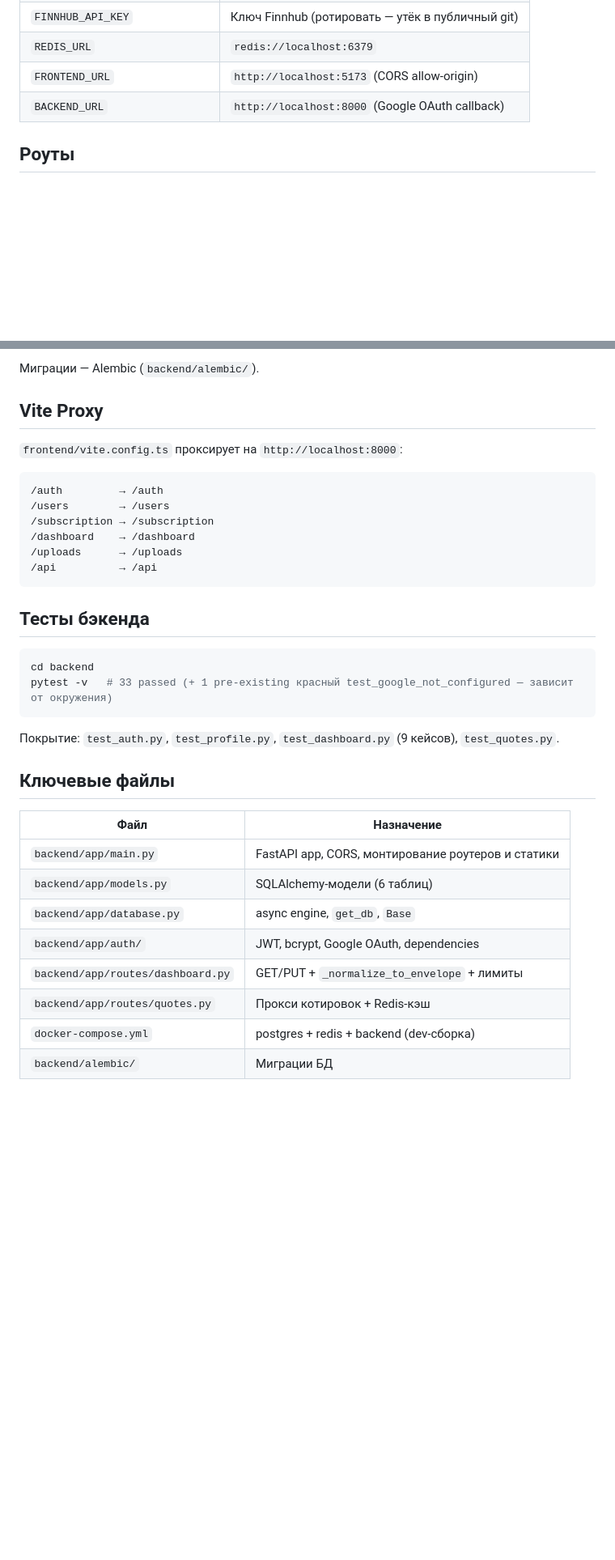
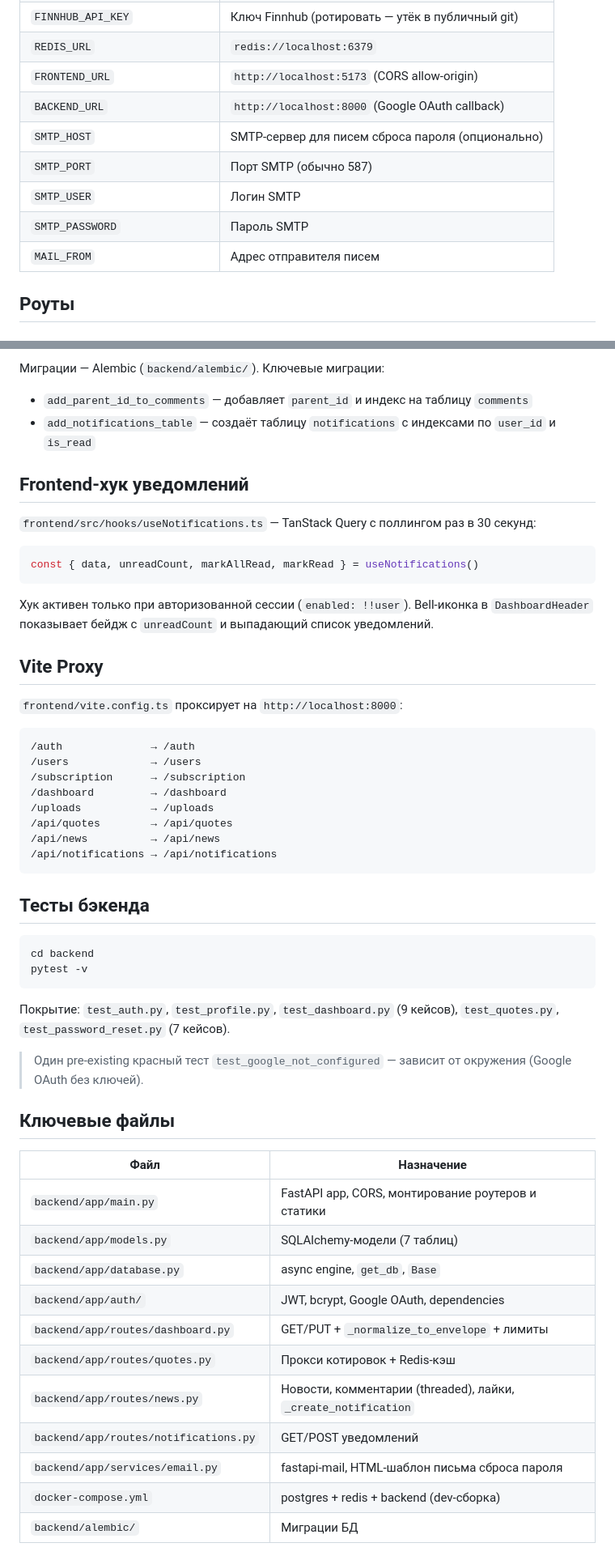
Before and after one commit to feeling-alive/diplom, a Markdown page: docs/backend.md, 2 parts joined by grey strips. Shown at 81% size. GitHub-like rendering; blank space fills up the shorter version.

````diff
--- a/docs/backend.md
+++ b/docs/backend.md
@@ -36,6 +36,11 @@ uvicorn app.main:app --reload --port 8000
 | `REDIS_URL` | `redis://localhost:6379` |
 | `FRONTEND_URL` | `http://localhost:5173` (CORS allow-origin) |
 | `BACKEND_URL` | `http://localhost:8000` (Google OAuth callback) |
+| `SMTP_HOST` | SMTP-сервер для писем сброса пароля (опционально) |
+| `SMTP_PORT` | Порт SMTP (обычно 587) |
+| `SMTP_USER` | Логин SMTP |
+| `SMTP_PASSWORD` | Пароль SMTP |
+| `MAIL_FROM` | Адрес отправителя писем |
 
 ## Роуты
 
@@ -116,38 +157,58 @@ uvicorn app.main:app --reload --port 8000
 
-Миграции — Alembic (`backend/alembic/`).
+Миграции — Alembic (`backend/alembic/`). Ключевые миграции:
+
+- `add_parent_id_to_comments` — добавляет `parent_id` и индекс на таблицу `comments`
+- `add_notifications_table` — создаёт таблицу `notifications` с индексами по `user_id` и `is_read`
+
+## Frontend-хук уведомлений
+
+`frontend/src/hooks/useNotifications.ts` — TanStack Query с поллингом раз в 30 секунд:
+
+```ts
+const { data, unreadCount, markAllRead, markRead } = useNotifications()
+```
+
+Хук активен только при авторизованной сессии (`enabled: !!user`). Bell-иконка в `DashboardHeader` показывает бейдж с `unreadCount` и выпадающий список уведомлений.
 
 ## Vite Proxy
 
 `frontend/vite.config.ts` проксирует на `http://localhost:8000`:
 
 ```
-/auth         → /auth
-/users        → /users
-/subscription → /subscription
-/dashboard    → /dashboard
-/uploads      → /uploads
-/api          → /api
+/auth              → /auth
+/users             → /users
+/subscription      → /subscription
+/dashboard         → /dashboard
+/uploads           → /uploads
+/api/quotes        → /api/quotes
+/api/news          → /api/news
+/api/notifications → /api/notifications
 ```
 
 ## Тесты бэкенда
 
 ```bash
 cd backend
-pytest -v   # 33 passed (+ 1 pre-existing красный test_google_not_configured — зависит от окружения)
+pytest -v
 ```
 
-Покрытие: `test_auth.py`, `test_profile.py`, `test_dashboard.py` (9 кейсов), `test_quotes.py`.
+Покрытие: `test_auth.py`, `test_profile.py`, `test_dashboard.py` (9 кейсов), `test_quotes.py`, `test_password_reset.py` (7 кейсов).
+
+> Один pre-existing красный тест `test_google_not_configured` — зависит от окружения (Google OAuth без ключей).
 
 ## Ключевые файлы
 
 | Файл | Назначение |
 |------|------------|
 | `backend/app/main.py` | FastAPI app, CORS, монтирование роутеров и статики |
-| `backend/app/models.py` | SQLAlchemy-модели (6 таблиц) |
+| `backend/app/models.py` | SQLAlchemy-модели (7 таблиц) |
 | `backend/app/database.py` | async engine, `get_db`, `Base` |
 | `backend/app/auth/` | JWT, bcrypt, Google OAuth, dependencies |
 | `backend/app/routes/dashboard.py` | GET/PUT + `_normalize_to_envelope` + лимиты |
 | `backend/app/routes/quotes.py` | Прокси котировок + Redis-кэш |
+| `backend/app/routes/news.py` | Новости, комментарии (threaded), лайки, `_create_notification` |
+| `backend/app/routes/notifications.py` | GET/POST уведомлений |
+| `backend/app/services/email.py` | fastapi-mail, HTML-шаблон письма сброса пароля |
 | `docker-compose.yml` | postgres + redis + backend (dev-сборка) |
 | `backend/alembic/` | Миграции БД |
 
````
Also changed, not shown: other parts of docs/backend.md (+38 -2 lines), .ai-factory/plans/comments-replies-notifications.md (+1 -1 lines), AGENTS.md (+5 -6 lines).
